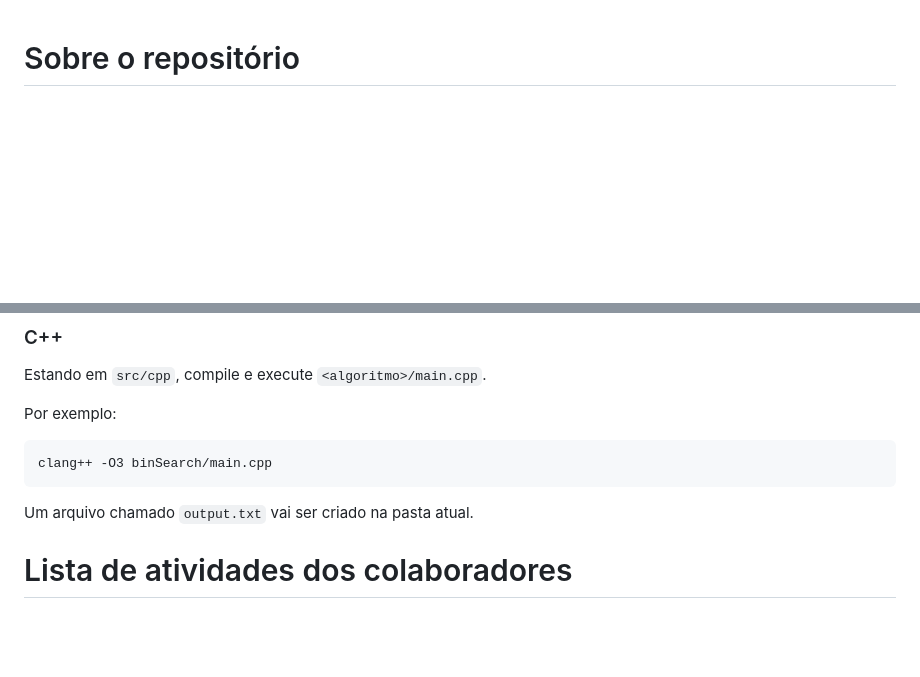
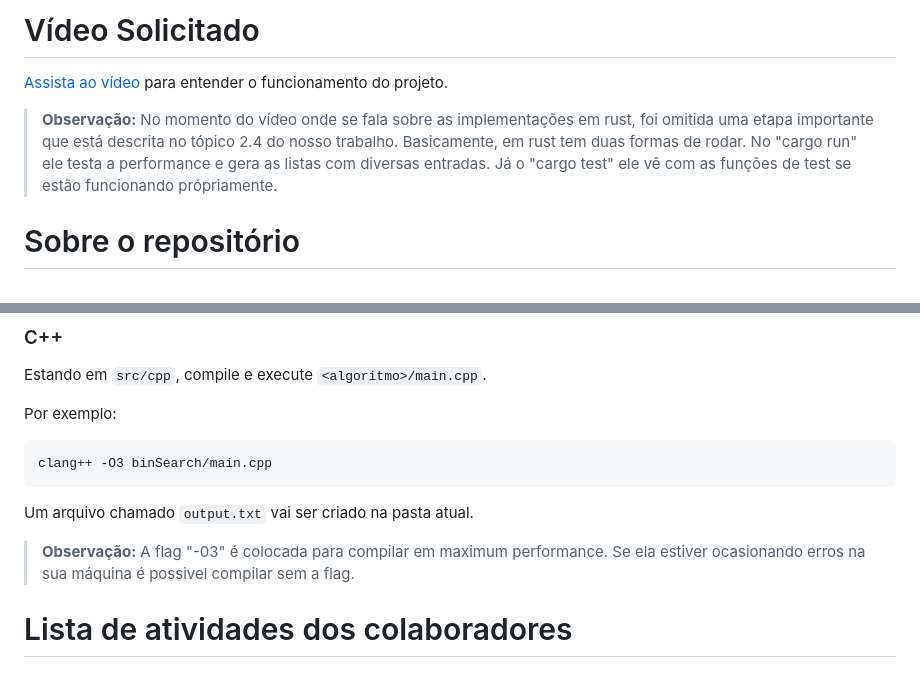
Before and after one commit to vleema/Trabalho-Unidade1-EDB2, a Markdown page: README.md, 2 parts joined by grey strips. Drawn GitHub-style; blank space fills up the shorter version.

Commit message:
dos(readme):video&obs

```diff
--- a/README.md
+++ b/README.md
@@ -1,3 +1,9 @@
+# Vídeo Solicitado
+
+[Assista ao vídeo](https://youtu.be/X89q_bglkBM?si=6n23mbHYoRGcA9je) para entender o funcionamento do projeto.
+
+> **Observação:** No momento do vídeo onde se fala sobre as implementações em rust, foi omitida uma etapa importante que está descrita no tópico 2.4 do nosso trabalho. Basicamente, em rust tem duas formas de rodar. No "cargo run" ele testa a performance e gera as listas com diversas entradas. Já o "cargo test" ele vê com as funções de test se estão funcionando própriamente.
+
 # Sobre o repositório
 
 ## $\LaTeX$
@@ -44,6 +50,8 @@ clang++ -O3 binSearch/main.cpp
 
 Um arquivo chamado `output.txt` vai ser criado na pasta atual.
 
+> **Observação:** A flag "-03" é colocada para compilar em maximum performance. Se ela estiver ocasionando erros na sua máquina é possivel compilar sem a flag.
+
 # Lista de atividades dos colaboradores
 
 ## 1. Análise Teórica
```
